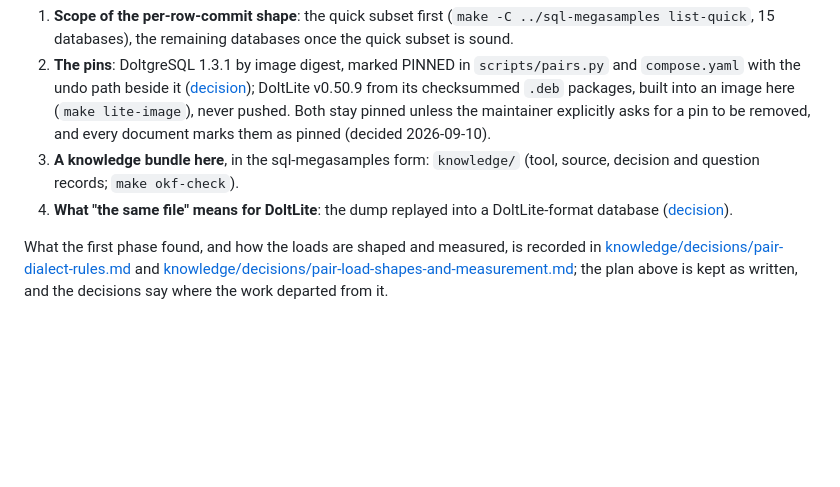
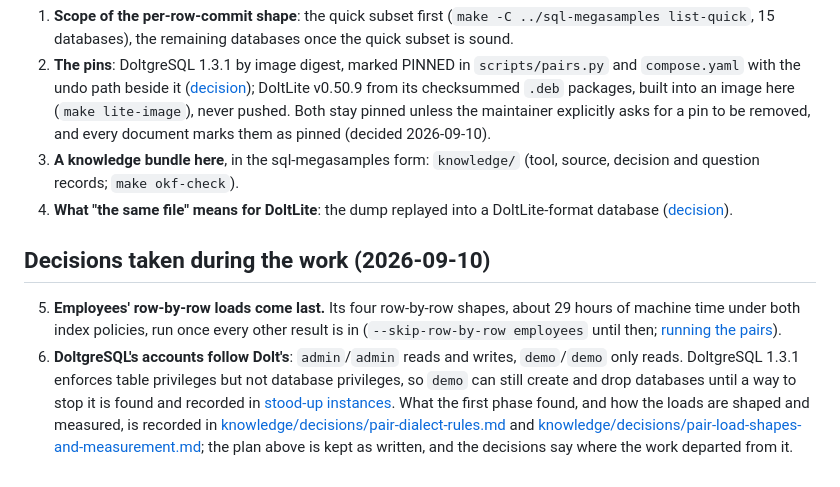
Before and after one commit to Reliable-Collaboration/dolt-megasamples, a Markdown page: PLAN.md, the part around the change. GitHub-like rendering; blank space fills up the shorter version.

```diff
--- a/PLAN.md
+++ b/PLAN.md
@@ -127,6 +127,15 @@ the dialects and the stack) is the recommended way to keep the evidence reviewab
 4. **What "the same file" means for DoltLite**: the dump replayed into a DoltLite-format database
    ([decision](knowledge/decisions/doltlite-same-file.md)).
 
+## Decisions taken during the work (2026-09-10)
+
+5. **Employees' row-by-row loads come last.** Its four row-by-row shapes, about 29 hours of machine
+   time under both index policies, run once every other result is in (`--skip-row-by-row employees`
+   until then; [running the pairs](knowledge/runbooks/pairs-run.md)).
+6. **DoltgreSQL's accounts follow Dolt's**: `admin`/`admin` reads and writes, `demo`/`demo` only reads.
+   DoltgreSQL 1.3.1 enforces table privileges but not database privileges, so `demo` can still create
+   and drop databases until a way to stop it is found and recorded in
+   [stood-up instances](knowledge/decisions/stood-up-instances.md).
 What the first phase found, and how the loads are shaped and measured, is recorded in
 [knowledge/decisions/pair-dialect-rules.md](knowledge/decisions/pair-dialect-rules.md) and
 [knowledge/decisions/pair-load-shapes-and-measurement.md](knowledge/decisions/pair-load-shapes-and-measurement.md);
```
Also changed, not shown: knowledge/runbooks/pairs-run.md (+9 -1 lines).
